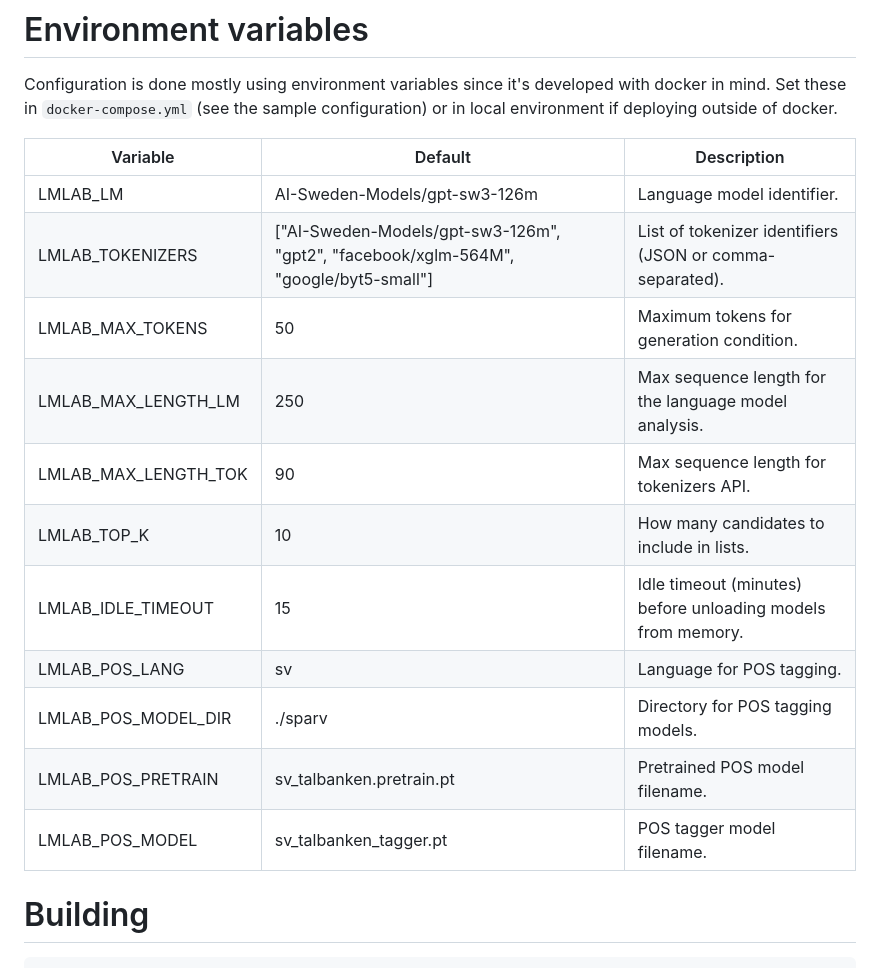
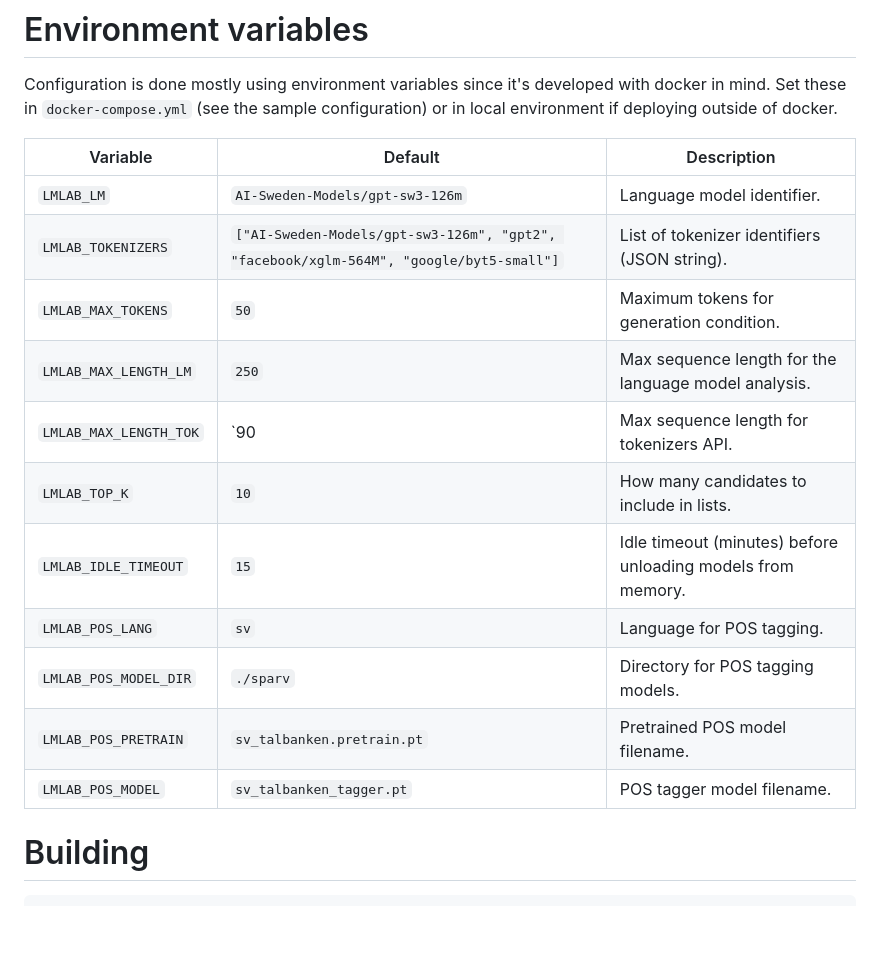
Before and after one commit to skogsgren/lmlab, a Markdown page: README.md, the part around the change. GitHub-like rendering; blank space fills up the shorter version.

Commit message:
update table formatting

```diff
--- a/README.md
+++ b/README.md
@@ -51,17 +51,17 @@ Configuration is done mostly using environment variables since it's developed wi
 
 | Variable | Default | Description |
 | --- | --- | --- |
-| LMLAB_LM | AI-Sweden-Models/gpt-sw3-126m | Language model identifier. |
-| LMLAB_TOKENIZERS | ["AI-Sweden-Models/gpt-sw3-126m", "gpt2", "facebook/xglm-564M", "google/byt5-small"] | List of tokenizer identifiers (JSON or comma-separated). |
-| LMLAB_MAX_TOKENS | 50 | Maximum tokens for generation condition. |
-| LMLAB_MAX_LENGTH_LM | 250 | Max sequence length for the language model analysis. |
-| LMLAB_MAX_LENGTH_TOK | 90 | Max sequence length for tokenizers API. |
-| LMLAB_TOP_K | 10 | How many candidates to include in lists. |
-| LMLAB_IDLE_TIMEOUT | 15 | Idle timeout (minutes) before unloading models from memory. |
-| LMLAB_POS_LANG | sv | Language for POS tagging. |
-| LMLAB_POS_MODEL_DIR | ./sparv | Directory for POS tagging models. |
-| LMLAB_POS_PRETRAIN | sv_talbanken.pretrain.pt | Pretrained POS model filename. |
-| LMLAB_POS_MODEL | sv_talbanken_tagger.pt | POS tagger model filename. |
+| `LMLAB_LM` | `AI-Sweden-Models/gpt-sw3-126m` | Language model identifier. |
+| `LMLAB_TOKENIZERS` | `["AI-Sweden-Models/gpt-sw3-126m", "gpt2", "facebook/xglm-564M", "google/byt5-small"]` | List of tokenizer identifiers (JSON string). |
+| `LMLAB_MAX_TOKENS` | `50` | Maximum tokens for generation condition. |
+| `LMLAB_MAX_LENGTH_LM` | `250` | Max sequence length for the language model analysis. |
+| `LMLAB_MAX_LENGTH_TOK` | `90 | Max sequence length for tokenizers API. |
+| `LMLAB_TOP_K` | `10` | How many candidates to include in lists. |
+| `LMLAB_IDLE_TIMEOUT` | `15` | Idle timeout (minutes) before unloading models from memory. |
+| `LMLAB_POS_LANG` | `sv` | Language for POS tagging. |
+| `LMLAB_POS_MODEL_DIR` | `./sparv` | Directory for POS tagging models. |
+| `LMLAB_POS_PRETRAIN` | `sv_talbanken.pretrain.pt` | Pretrained POS model filename. |
+| `LMLAB_POS_MODEL` | `sv_talbanken_tagger.pt` | POS tagger model filename. |
 
 # Building
 
```
